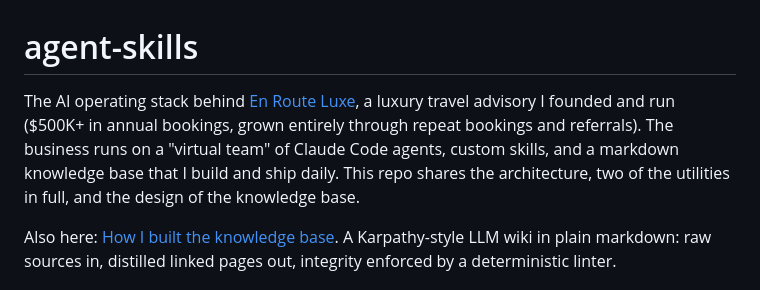
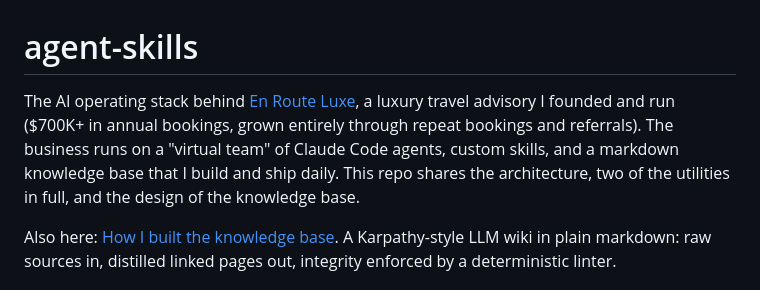
Before and after one commit to mihirparmar-ai/agent-skills, a Markdown page: README.md, the part around the change. Rendered like a GitHub page.

Commit message:
Update bookings figure

```diff
--- a/README.md
+++ b/README.md
@@ -1,6 +1,6 @@
 # agent-skills
 
-The AI operating stack behind [En Route Luxe](https://www.enrouteluxe.com), a luxury travel advisory I founded and run ($500K+ in annual bookings, grown entirely through repeat bookings and referrals). The business runs on a "virtual team" of Claude Code agents, custom skills, and a markdown knowledge base that I build and ship daily. This repo shares the architecture, two of the utilities in full, and the design of the knowledge base.
+The AI operating stack behind [En Route Luxe](https://www.enrouteluxe.com), a luxury travel advisory I founded and run ($700K+ in annual bookings, grown entirely through repeat bookings and referrals). The business runs on a "virtual team" of Claude Code agents, custom skills, and a markdown knowledge base that I build and ship daily. This repo shares the architecture, two of the utilities in full, and the design of the knowledge base.
 
 Also here: [How I built the knowledge base](knowledge-base.md). A Karpathy-style LLM wiki in plain markdown: raw sources in, distilled linked pages out, integrity enforced by a deterministic linter.
 
```
